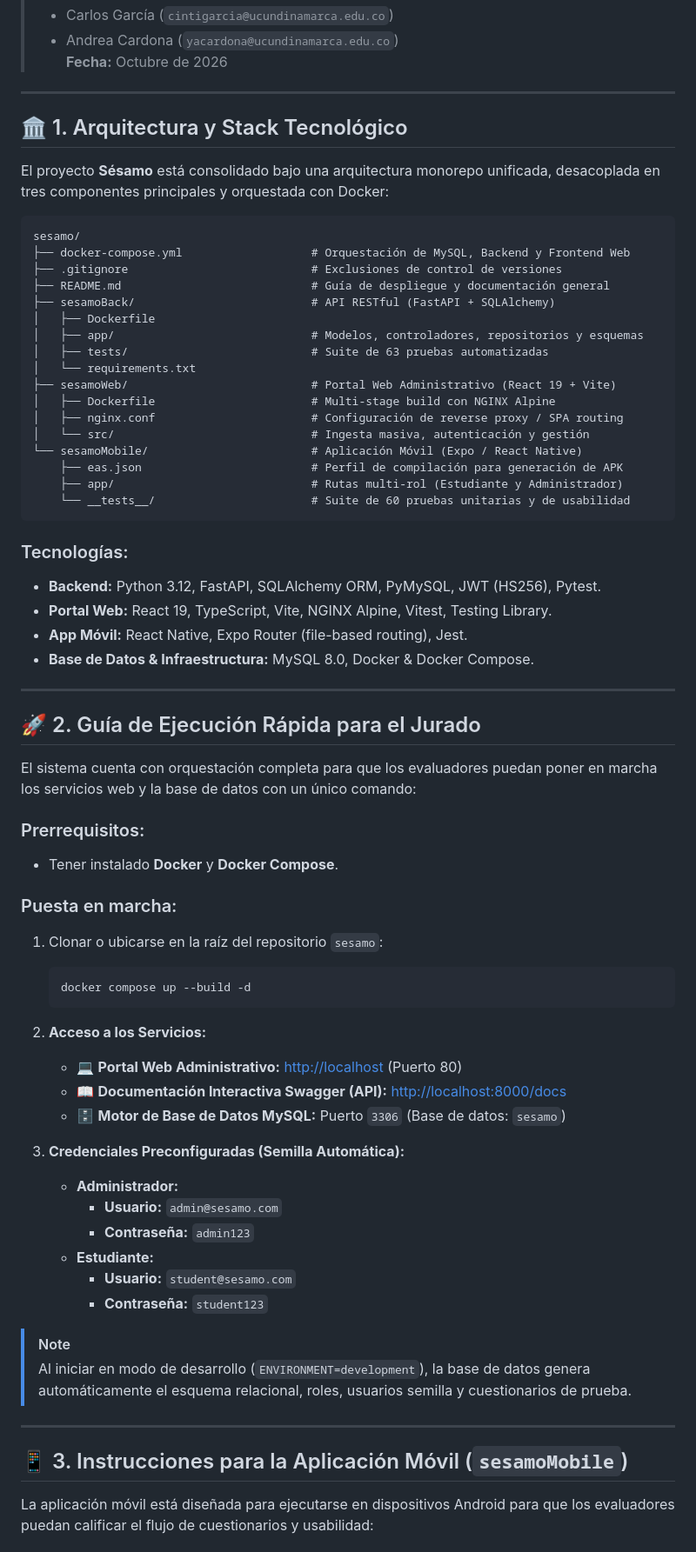
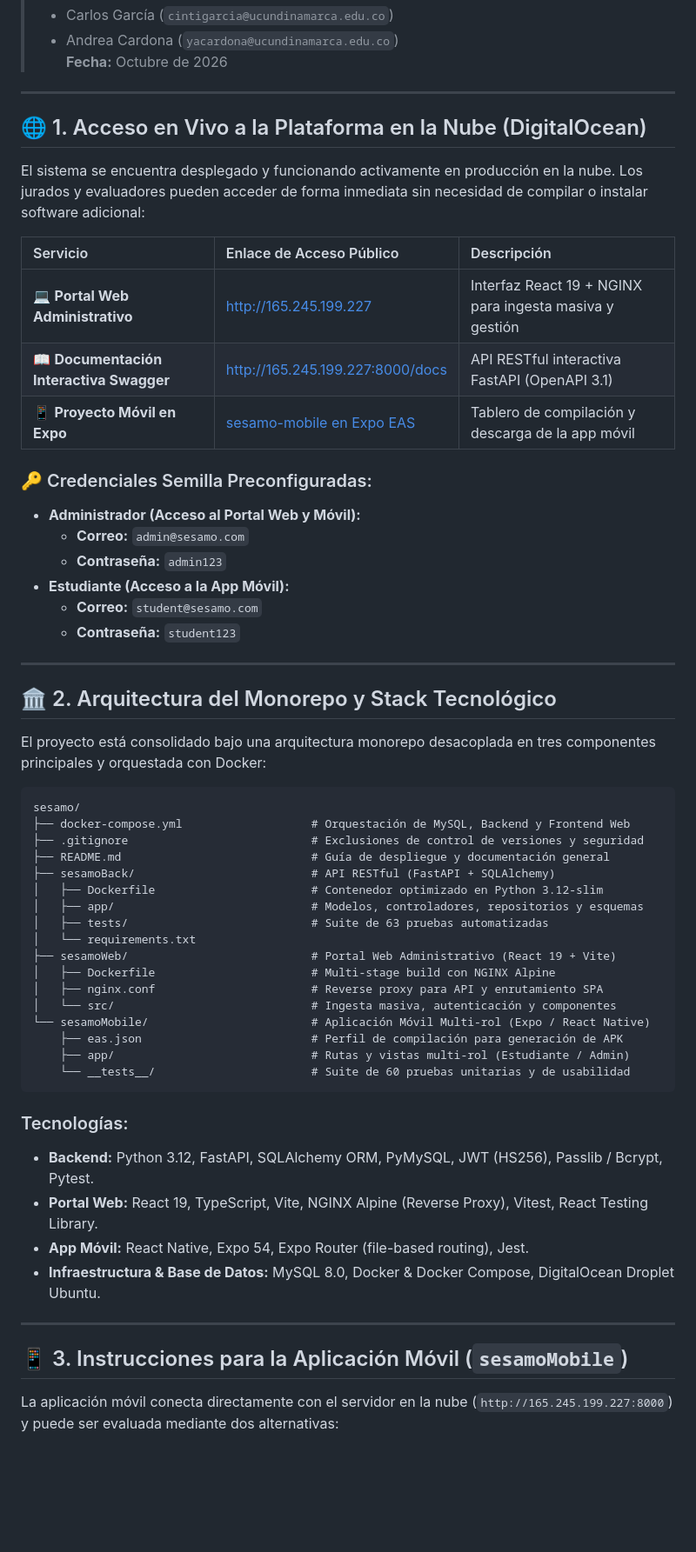
Before and after one commit to cintigarcia-udec/sesamo, a Markdown page: README.md, the part around one of its changes. Shown at 87% size. GitHub-like rendering; blank space fills up the shorter version.

Commit message:
docs(readme): agregar URLs de produccion en DigitalOcean, enlaces de acceso y guia de evaluacion

````diff
--- a/README.md
+++ b/README.md
@@ -9,71 +9,60 @@
 
 ---
 
-## 🏛️ 1. Arquitectura y Stack Tecnológico
+## 🌐 1. Acceso en Vivo a la Plataforma en la Nube (DigitalOcean)
 
-El proyecto **Sésamo** está consolidado bajo una arquitectura monorepo unificada, desacoplada en tres componentes principales y orquestada con Docker:
+El sistema se encuentra desplegado y funcionando activamente en producción en la nube. Los jurados y evaluadores pueden acceder de forma inmediata sin necesidad de compilar o instalar software adicional:
+
+| Servicio | Enlace de Acceso Público | Descripción |
+| :--- | :--- | :--- |
+| 💻 **Portal Web Administrativo** | [http://165.245.199.227](http://165.245.199.227) | Interfaz React 19 + NGINX para ingesta masiva y gestión |
+| 📖 **Documentación Interactiva Swagger** | [http://165.245.199.227:8000/docs](http://165.245.199.227:8000/docs) | API RESTful interactiva FastAPI (OpenAPI 3.1) |
+| 📱 **Proyecto Móvil en Expo** | [sesamo-mobile en Expo EAS](https://expo.dev/accounts/yacardona01/projects/sesamo-mobile) | Tablero de compilación y descarga de la app móvil |
+
+### 🔑 Credenciales Semilla Preconfiguradas:
+
+* **Administrador (Acceso al Portal Web y Móvil):**
+  * **Correo:** `admin@sesamo.com`
+  * **Contraseña:** `admin123`
+* **Estudiante (Acceso a la App Móvil):**
+  * **Correo:** `student@sesamo.com`
+  * **Contraseña:** `student123`
+
+---
+
+## 🏛️ 2. Arquitectura del Monorepo y Stack Tecnológico
+
+El proyecto está consolidado bajo una arquitectura monorepo desacoplada en tres componentes principales y orquestada con Docker:
 
 ```
 sesamo/
 ├── docker-compose.yml                   # Orquestación de MySQL, Backend y Frontend Web
-├── .gitignore                           # Exclusiones de control de versiones
+├── .gitignore                           # Exclusiones de control de versiones y seguridad
 ├── README.md                            # Guía de despliegue y documentación general
 ├── sesamoBack/                          # API RESTful (FastAPI + SQLAlchemy)
-│   ├── Dockerfile
+│   ├── Dockerfile                       # Contenedor optimizado en Python 3.12-slim
 │   ├── app/                             # Modelos, controladores, repositorios y esquemas
 │   ├── tests/                           # Suite de 63 pruebas automatizadas
 │   └── requirements.txt
 ├── sesamoWeb/                           # Portal Web Administrativo (React 19 + Vite)
 │   ├── Dockerfile                       # Multi-stage build con NGINX Alpine
-│   ├── nginx.conf                       # Configuración de reverse proxy / SPA routing
-│   └── src/                             # Ingesta masiva, autenticación y gestión
-└── sesamoMobile/                        # Aplicación Móvil (Expo / React Native)
+│   ├── nginx.conf                       # Reverse proxy para API y enrutamiento SPA
+│   └── src/                             # Ingesta masiva, autenticación y componentes
+└── sesamoMobile/                        # Aplicación Móvil Multi-rol (Expo / React Native)
     ├── eas.json                         # Perfil de compilación para generación de APK
-    ├── app/                             # Rutas multi-rol (Estudiante y Administrador)
+    ├── app/                             # Rutas y vistas multi-rol (Estudiante / Admin)
     └── __tests__/                       # Suite de 60 pruebas unitarias y de usabilidad
 ```
 
 ### Tecnologías:
-* **Backend:** Python 3.12, FastAPI, SQLAlchemy ORM, PyMySQL, JWT (HS256), Pytest.
-* **Portal Web:** React 19, TypeScript, Vite, NGINX Alpine, Vitest, Testing Library.
-* **App Móvil:** React Native, Expo Router (file-based routing), Jest.
-* **Base de Datos & Infraestructura:** MySQL 8.0, Docker & Docker Compose.
-
----
-
-## 🚀 2. Guía de Ejecución Rápida para el Jurado
-
-El sistema cuenta con orquestación completa para que los evaluadores puedan poner en marcha los servicios web y la base de datos con un único comando:
-
-### Prerrequisitos:
-* Tener instalado **Docker** y **Docker Compose**.
-
-### Puesta en marcha:
-
-1. Clonar o ubicarse en la raíz del repositorio `sesamo`:
-   ```bash
-   docker compose up --build -d
-   ```
-
-2. **Acceso a los Servicios:**
-   * 💻 **Portal Web Administrativo:** [http://localhost](http://localhost) (Puerto 80)
-   * 📖 **Documentación Interactiva Swagger (API):** [http://localhost:8000/docs](http://localhost:8000/docs)
-   * 🗄️ **Motor de Base de Datos MySQL:** Puerto `3306` (Base de datos: `sesamo`)
-
-3. **Credenciales Preconfiguradas (Semilla Automática):**
-   * **Administrador:**
-     * **Usuario:** `admin@sesamo.com`
-     * **Contraseña:** `admin123`
-   * **Estudiante:**
-     * **Usuario:** `student@sesamo.com`
-     * **Contraseña:** `student123`
-
-> [!NOTE]
-> Al iniciar en modo de desarrollo (`ENVIRONMENT=development`), la base de datos genera automáticamente el esquema relacional, roles, usuarios semilla y cuestionarios de prueba.
+* **Backend:** Python 3.12, FastAPI, SQLAlchemy ORM, PyMySQL, JWT (HS256), Passlib / Bcrypt, Pytest.
+* **Portal Web:** React 19, TypeScript, Vite, NGINX Alpine (Reverse Proxy), Vitest, React Testing Library.
+* **App Móvil:** React Native, Expo 54, Expo Router (file-based routing), Jest.
+* **Infraestructura & Base de Datos:** MySQL 8.0, Docker & Docker Compose, DigitalOcean Droplet Ubuntu.
 
 ---
 
 ## 📱 3. Instrucciones para la Aplicación Móvil (`sesamoMobile`)
 
-La aplicación móvil está diseñada para ejecutarse en dispositivos Android para que los evaluadores puedan calificar el flujo de cuestionarios y usabilidad:
+La aplicación móvil conecta directamente con el servidor en la nube (`http://165.245.199.227:8000`) y puede ser evaluada mediante dos alternativas:
 
````
Also changed, not shown: other parts of README.md (+55 -24 lines).
